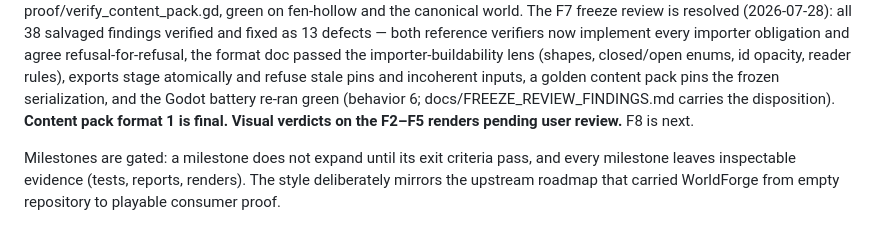
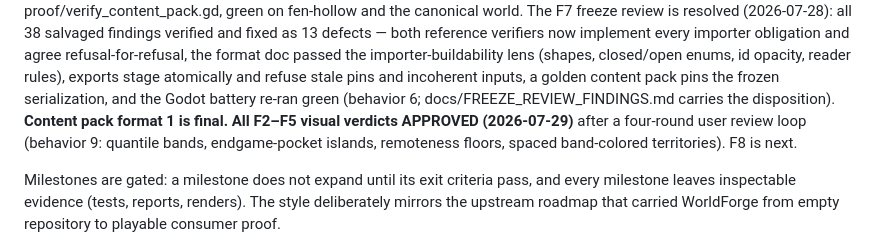
Before and after one commit to tilok1234/world_filler, a Markdown page: docs/ROADMAP.md, the part around the change. Drawn GitHub-style.

```diff
--- a/docs/ROADMAP.md
+++ b/docs/ROADMAP.md
@@ -36,8 +36,10 @@ lens (shapes, closed/open enums, id opacity, reader rules), exports
 stage atomically and refuse stale pins and incoherent inputs, a golden
 content pack pins the frozen serialization, and the Godot battery
 re-ran green (behavior 6; docs/FREEZE_REVIEW_FINDINGS.md carries the
-disposition). **Content pack format 1 is final.** **Visual verdicts on
-the F2–F5 renders pending user review.** F8 is next.
+disposition). **Content pack format 1 is final.** **All F2–F5 visual
+verdicts APPROVED (2026-07-29)** after a four-round user review loop
+(behavior 9: quantile bands, endgame-pocket islands, remoteness floors,
+spaced band-colored territories). F8 is next.
 
 Milestones are gated: a milestone does not expand until its exit criteria
 pass, and every milestone leaves inspectable evidence (tests, reports,
```
Also changed, not shown: HANDOFF.md (+12 -5 lines), README.md (+4 -1 lines).
